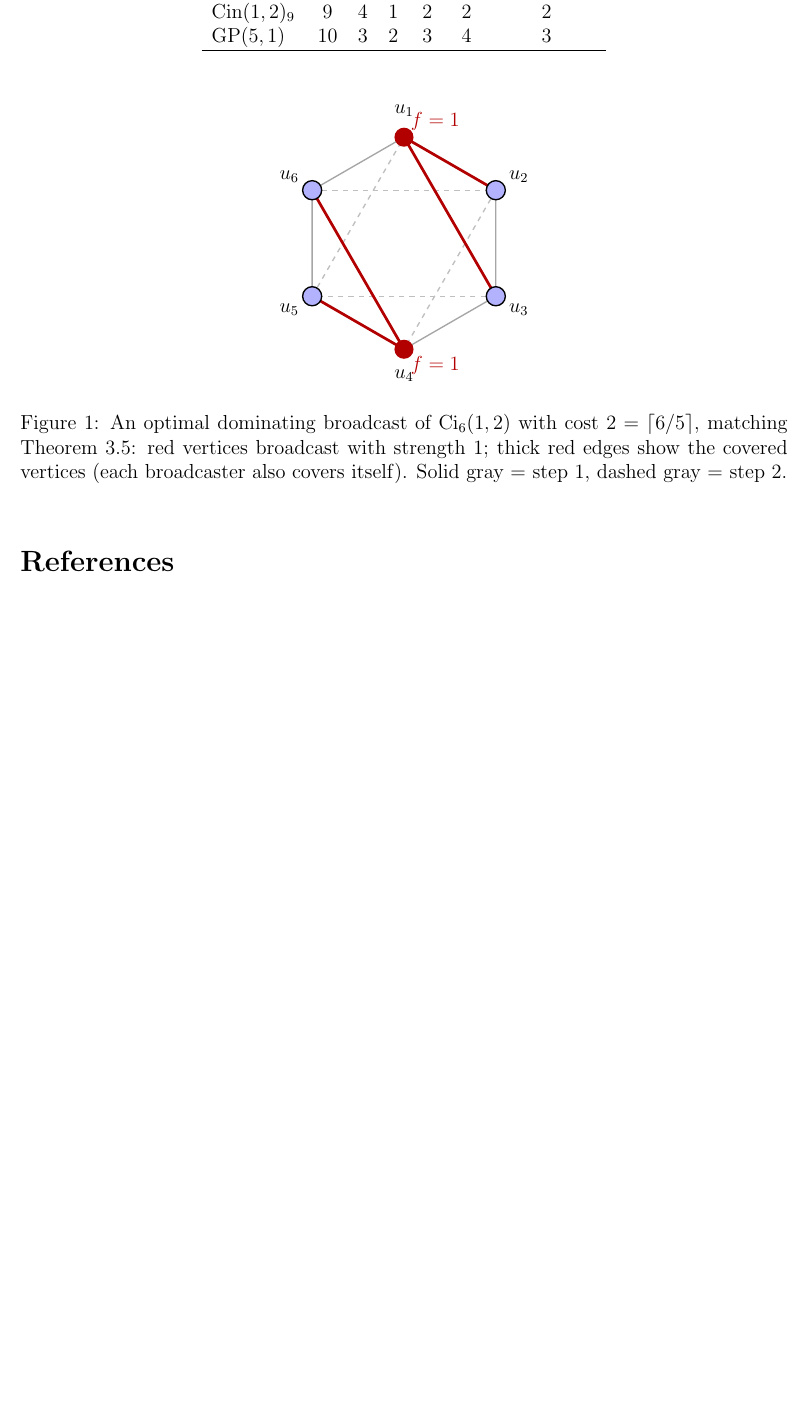
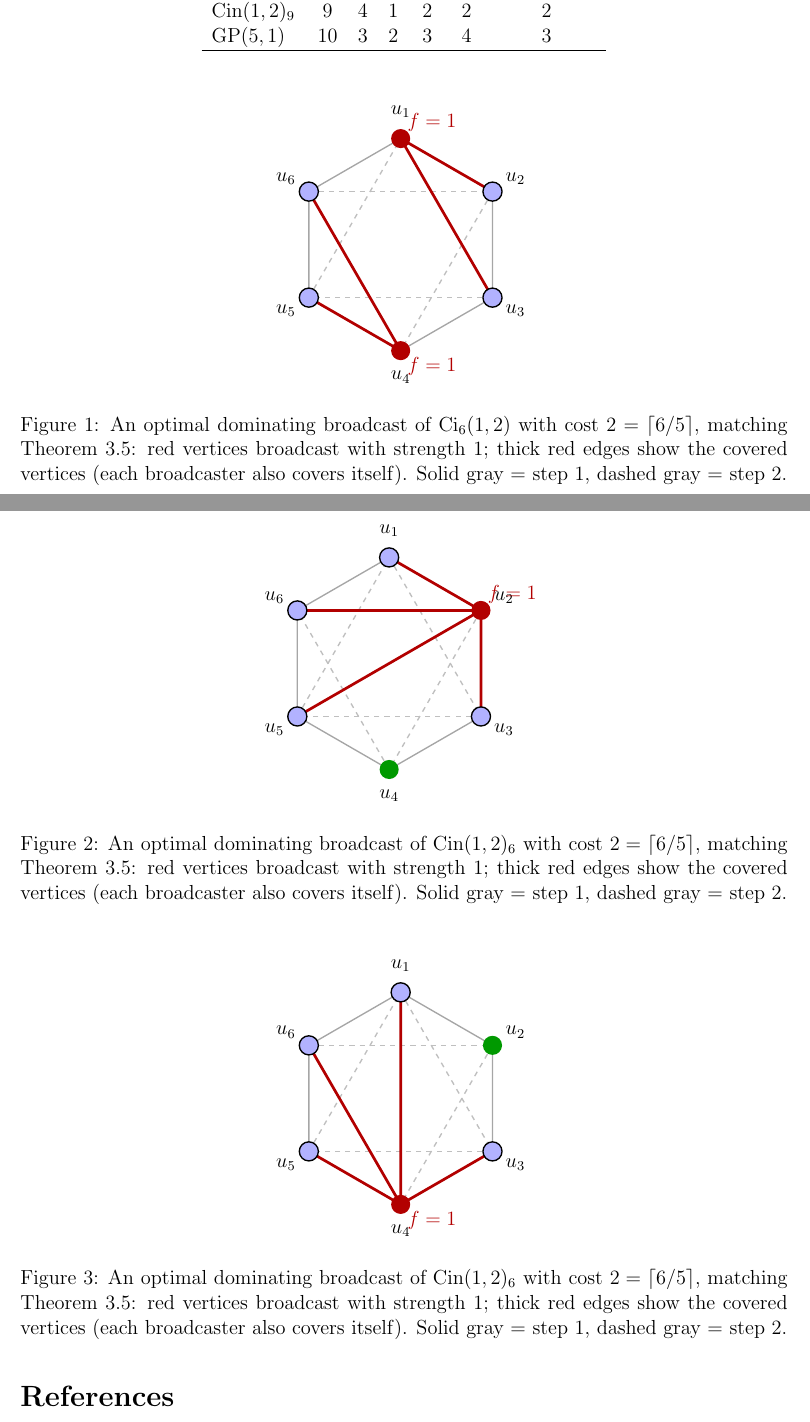
Before and after one commit to Poonmanus123/Assignment-3, a LaTeX document (main.tex): part of page 3 of 3 before the commit and two parts of pages 3 and 4 of 4 after it, the two joined at a grey line, cut so that both start at the same text, the shorter picture padded with empty space. Compiled offline with pdfLaTeX.

Commit message:
Add Figures 2-3 and fix float placement with [H]

```diff
--- a/main.tex
+++ b/main.tex
@@ -6,6 +6,7 @@
 \usepackage[margin=1in]{geometry}
 \usepackage{hyperref}
 \usepackage{tikz}
+\usepackage{float} % เพิ่มเพื่อล็อกตำแหน่ง float ด้วย [H]
 
 % ==========================================
 % Macros Setup (Shortcuts for math symbols)
@@ -93,7 +95,8 @@ $\mathrm{GP}(5,1)$ & 10 & 3 & 2 & 3 & 4 & 3 \\
 \hline
 \end{tabular}
 \end{table}
-\begin{figure}[ht]
+
+\begin{figure}[H]
 \centering
 \begin{tikzpicture}[scale=1.1]
   % จุดยอดของ Cin(1,2)_6 เรียงเป็นหกเหลี่ยม
@@ -129,6 +132,67 @@ $\mathrm{GP}(5,1)$ & 10 & 3 & 2 & 3 & 4 & 3 \\
 \caption{An optimal dominating broadcast of $\mathrm{Ci_6}(1,2)$ with cost $2=\lceil 6/5\rceil$, matching Theorem~3.5: red vertices broadcast with strength $1$; thick red edges show the covered vertices (each broadcaster also covers itself). Solid gray = step 1, dashed gray = step 2.}
 \label{fig:odb}
 \end{figure}
+
+\begin{figure}[H]
+\centering
+\begin{tikzpicture}[scale=1.1]
+  \coordinate (v1) at (90:2);
+  \coordinate (v2) at (30:2);
+  \coordinate (v3) at (-30:2);
+  \coordinate (v4) at (-90:2);
+  \coordinate (v5) at (210:2);
+  \coordinate (v6) at (150:2);
+
+  \draw[gray!70, thick] (v1)--(v2)--(v3)--(v4)--(v5)--(v6)--(v1);
+  \foreach \i/\j in {1/3, 2/4, 3/5, 4/6, 5/1, 6/2}
+    \draw[gray!50, dashed, thick] (v\i)--(v\j);
+
+  % รูปที่ 2: u_2 ยิงสัญญาณคลุมทุกจุดยกเว้น u_4 (สีเขียว)
+  \draw[red!70!black, ultra thick] (v2)--(v1) (v2)--(v3) (v2)--(v5) (v2)--(v6);
+
+  \foreach \i in {1,3,5,6}
+    \fill[blue!30, draw=black, thick] (v\i) circle (0.18);
+  \fill[red!70!black] (v2) circle (0.18);
+  \fill[green!60!black] (v4) circle (0.18);
+
+  \foreach \i in {1,...,6}
+    \node at ({150-60*\i}:2.5) {$u_{\i}$};
+  \node[red!70!black, above right] at (v2) {$f=1$};
+\end{tikzpicture}
+\caption{An optimal dominating broadcast of $\mathrm{Cin}(1,2)_6$ with cost $2=\lceil 6/5\rceil$, matching Theorem~3.5: red vertices broadcast with strength $1$; thick red edges show the covered vertices (each broadcaster also covers itself). Solid gray = step 1, dashed gray = step 2.}
+\label{fig:odb2}
+\end{figure}
+
+\begin{figure}[H]
+\centering
+\begin{tikzpicture}[scale=1.1]
+  \coordinate (v1) at (90:2);
+  \coordinate (v2) at (30:2);
+  \coordinate (v3) at (-30:2);
+  \coordinate (v4) at (-90:2);
+  \coordinate (v5) at (210:2);
+  \coordinate (v6) at (150:2);
+
+  \draw[gray!70, thick] (v1)--(v2)--(v3)--(v4)--(v5)--(v6)--(v1);
+  \foreach \i/\j in {1/3, 2/4, 3/5, 4/6, 5/1, 6/2}
+    \draw[gray!50, dashed, thick] (v\i)--(v\j);
+
+  % รูปที่ 3: สลับบทบาท u_2 กับ u_4
+  \draw[red!70!black, ultra thick] (v4)--(v1) (v4)--(v3) (v4)--(v5) (v4)--(v6);
+
+  \foreach \i in {1,3,5,6}
+    \fill[blue!30, draw=black, thick] (v\i) circle (0.18);
+  \fill[red!70!black] (v4) circle (0.18);
+  \fill[green!60!black] (v2) circle (0.18);
+
+  \foreach \i in {1,...,6}
+    \node at ({150-60*\i}:2.5) {$u_{\i}$};
+  \node[red!70!black, below right] at (v4) {$f=1$};
+\end{tikzpicture}
+\caption{An optimal dominating broadcast of $\mathrm{Cin}(1,2)_6$ with cost $2=\lceil 6/5\rceil$, matching Theorem~3.5: red vertices broadcast with strength $1$; thick red edges show the covered vertices (each broadcaster also covers itself). Solid gray = step 1, dashed gray = step 2.}
+\label{fig:odb3}
+\end{figure}
+
 % ==========================================
 % References
 % ==========================================
```
Also changed, not shown: main.tex (5 more changed lines).
